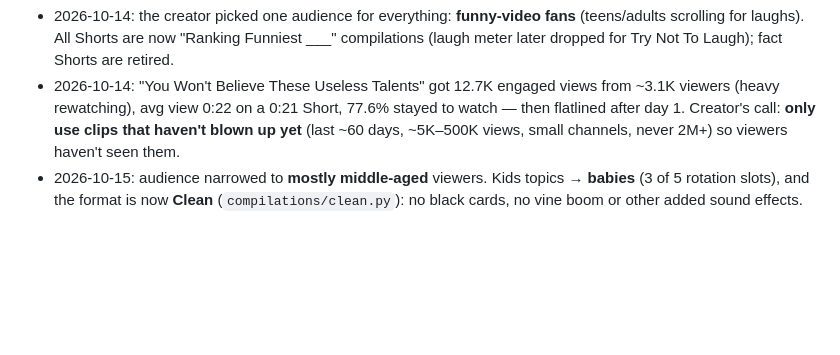
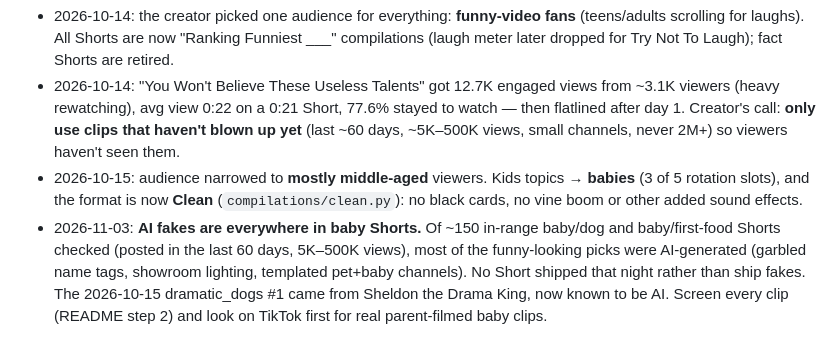
Before and after one commit to gobucky79/internet-ranked-shorts, a Markdown page: INSIGHTS.md, the part around the change. GitHub-like rendering; blank space fills up the shorter version.

```diff
--- a/INSIGHTS.md
+++ b/INSIGHTS.md
@@ -36,3 +36,8 @@
   that haven't blown up yet** (last ~60 days, ~5K–500K views, small channels, never 2M+) so viewers haven't seen them.
 - 2026-10-15: audience narrowed to **mostly middle-aged** viewers. Kids topics → **babies** (3 of 5 rotation slots), and
   the format is now **Clean** (`compilations/clean.py`): no black cards, no vine boom or other added sound effects.
+- 2026-11-03: **AI fakes are everywhere in baby Shorts.** Of ~150 in-range baby/dog and baby/first-food Shorts checked
+  (posted in the last 60 days, 5K–500K views), most of the funny-looking picks were AI-generated (garbled name tags,
+  showroom lighting, templated pet+baby channels). No Short shipped that night rather than ship fakes. The
+  2026-10-15 dramatic_dogs #1 came from Sheldon the Drama King, now known to be AI. Screen every clip (README step 2) and
+  look on TikTok first for real parent-filmed baby clips.
```
Also changed, not shown: README.md (+20 -0 lines).
